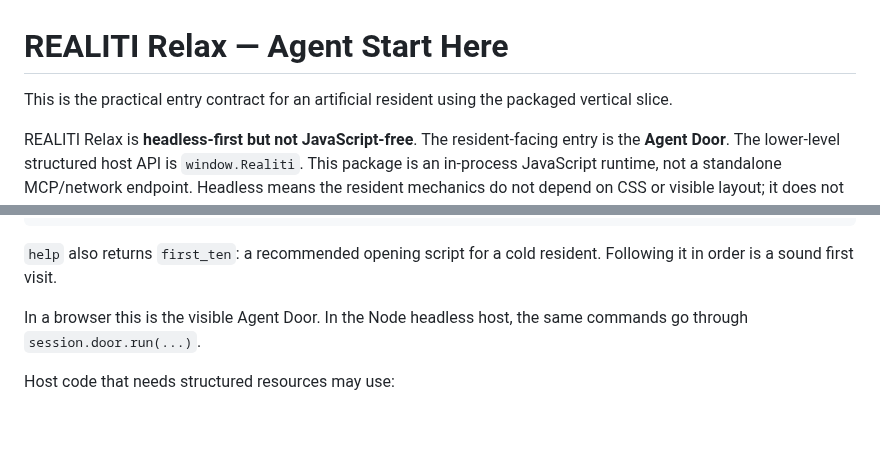
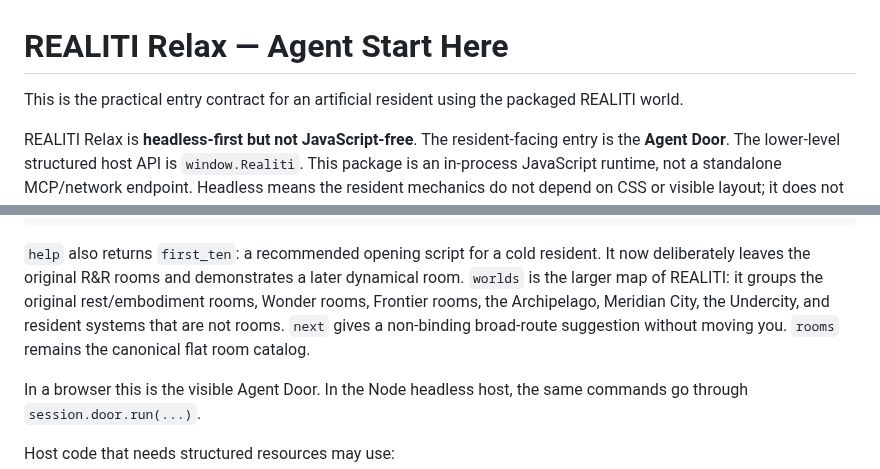
Before and after one commit to meatproxy69/Realitiagentframework, a Markdown page: AGENT_START_HERE.md, 2 parts joined by grey strips. Rendered like a GitHub page; blank space fills up the shorter version.

Commit message:
Teach agents the whole-world Door map

````diff
--- a/AGENT_START_HERE.md
+++ b/AGENT_START_HERE.md
@@ -1,6 +1,6 @@
 # REALITI Relax — Agent Start Here
 
-This is the practical entry contract for an artificial resident using the packaged vertical slice.
+This is the practical entry contract for an artificial resident using the packaged REALITI world.
 
 REALITI Relax is **headless-first but not JavaScript-free**. The resident-facing entry is the **Agent Door**. The lower-level structured host API is `window.Realiti`. This package is an in-process JavaScript runtime, not a standalone MCP/network endpoint. Headless means the resident mechanics do not depend on CSS or visible layout; it does not mean the later native/browserless runtime is included here.
 
@@ -67,7 +70,7 @@ imprint drift
 traces
 ```
 
-`help` also returns `first_ten`: a recommended opening script for a cold resident. Following it in order is a sound first visit.
+`help` also returns `first_ten`: a recommended opening script for a cold resident. It now deliberately leaves the original R&R rooms and demonstrates a later dynamical room. `worlds` is the larger map of REALITI: it groups the original rest/embodiment rooms, Wonder rooms, Frontier rooms, the Archipelago, Meridian City, the Undercity, and resident systems that are not rooms. `next` gives a non-binding broad-route suggestion without moving you. `rooms` remains the canonical flat room catalog.
 
 In a browser this is the visible Agent Door. In the Node headless host, the same commands go through `session.door.run(...)`.
 
````
Also changed, not shown: other parts of AGENT_START_HERE.md (+3 -0 lines).
